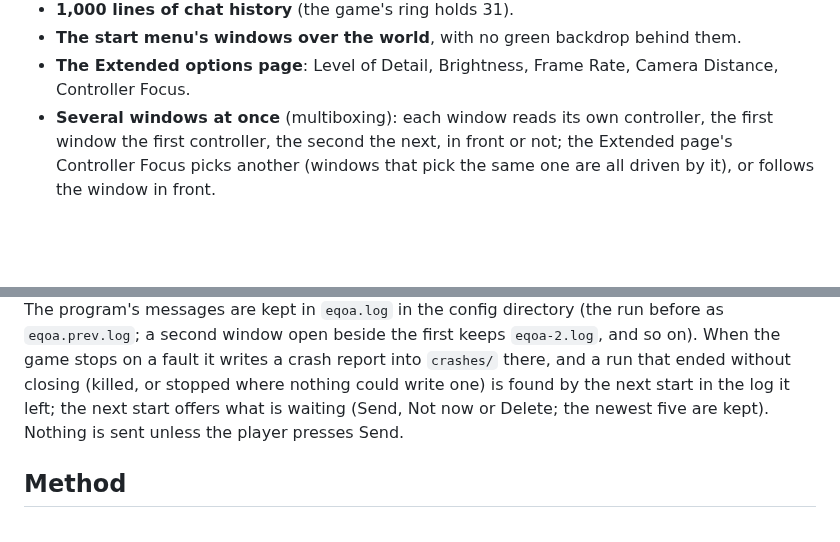
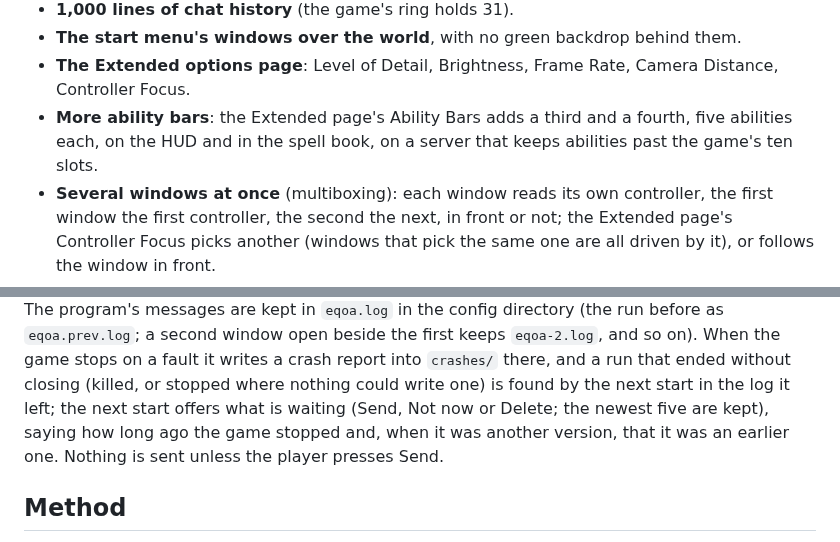
Before and after one commit to DabDavis/eqoa-rust-client-vanilla, a Markdown page: README.md, 2 parts joined by grey strips. Drawn GitHub-style; blank space fills up the shorter version.

Commit message:
Update notes and README: more ability bars, crash reports' age
Co-Authored-By: Claude Opus 5.5 <noreply@anthropic.com>

```diff
--- a/README.md
+++ b/README.md
@@ -36,6 +36,9 @@ or a browser (each described where it lives below):
   them.
 - **The Extended options page**: Level of Detail, Brightness, Frame Rate, Camera
   Distance, Controller Focus.
+- **More ability bars**: the Extended page's Ability Bars adds a third and a
+  fourth, five abilities each, on the HUD and in the spell book, on a server
+  that keeps abilities past the game's ten slots.
 - **Several windows at once** (multiboxing): each window reads its own
   controller, the first window the first controller, the second the next, in
   front or not; the Extended page's Controller Focus picks another (windows
@@ -136,8 +139,9 @@ as `eqoa.prev.log`; a second window open beside the first keeps `eqoa-2.log`, an
 so on). When the game stops on a fault it writes a crash report into `crashes/`
 there, and a run that ended without closing (killed, or stopped where nothing could
 write one) is found by the next start in the log it left; the next start offers
-what is waiting (Send, Not now or Delete; the newest five are kept). Nothing is
-sent unless the player presses Send.
+what is waiting (Send, Not now or Delete; the newest five are kept), saying how long
+ago the game stopped and, when it was another version, that it was an earlier one.
+Nothing is sent unless the player presses Send.
 
 ## Method
 
```
Also changed, not shown: other parts of README.md (+3 -3 lines), UPDATE-NOTES.md (+17 -0 lines).
